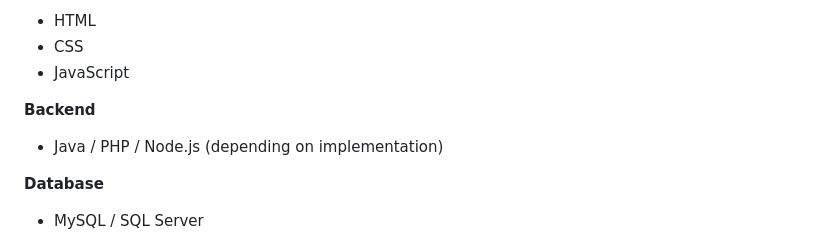
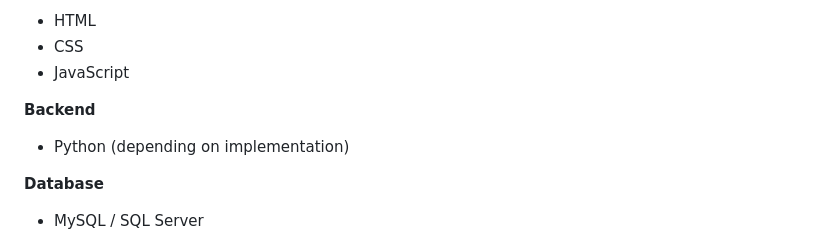
Before and after one commit to Daya2550/infocropAi, a Markdown page: README.md, the part around the change. GitHub-like rendering.

Commit message:
Restore and update README.md

```diff
--- a/README.md
+++ b/README.md
@@ -247,7 +247,7 @@ Example technologies used in the project:
 
 **Backend**
 
-* Java / PHP / Node.js (depending on implementation)
+* Python (depending on implementation)
 
 **Database**
 
```
